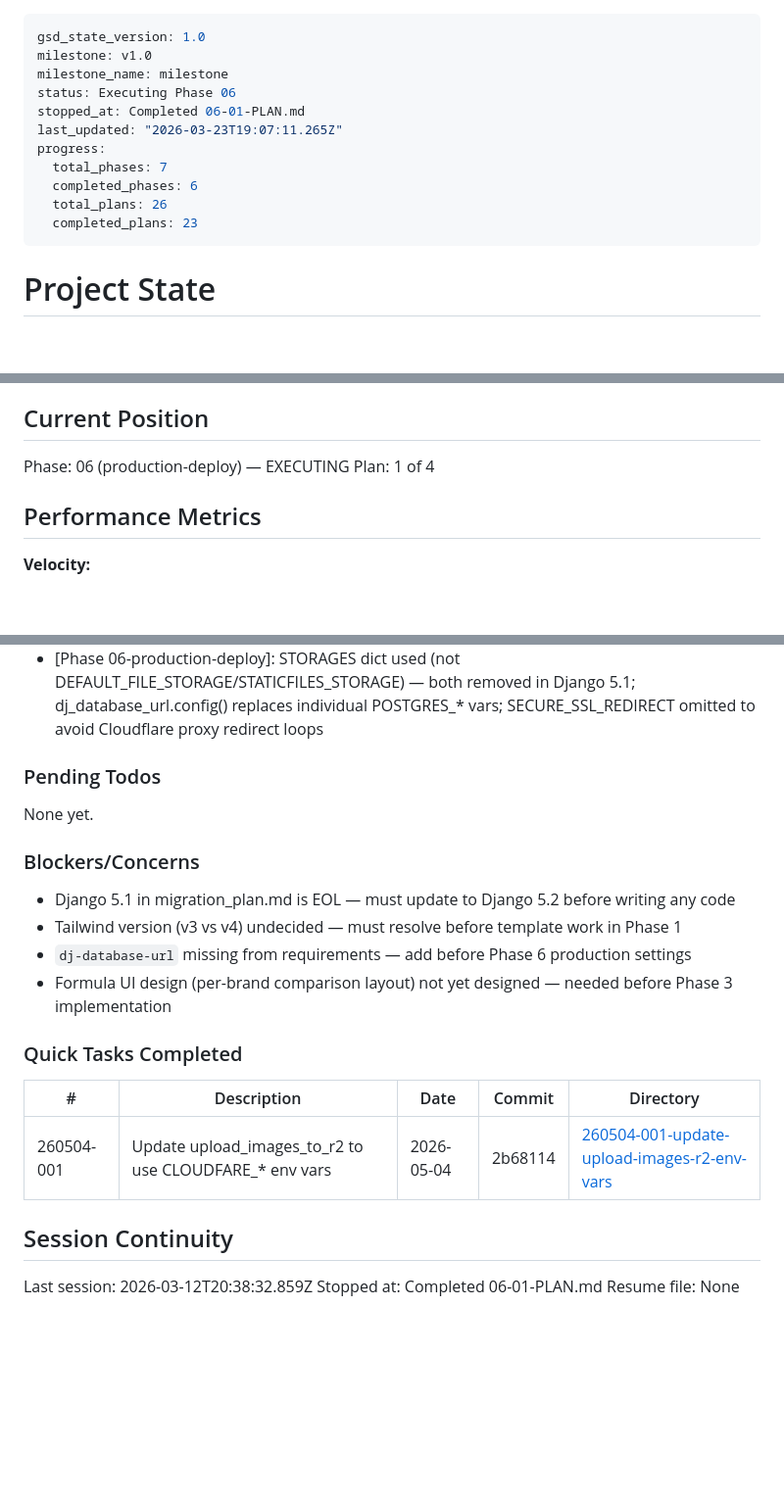
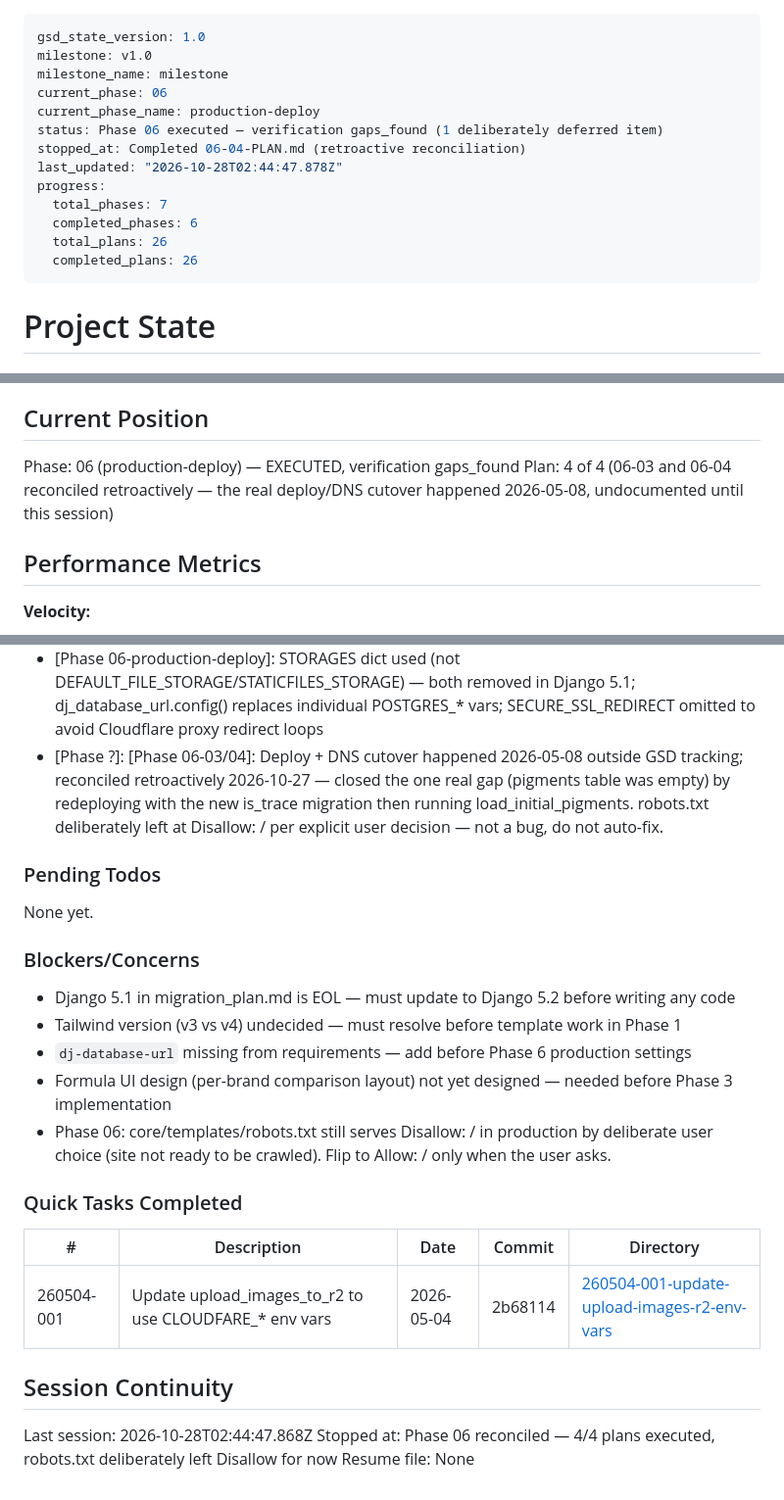
Before and after one commit to MFrancisca/a_forest_of_rabbits, a Markdown page: .planning/STATE.md, 3 parts joined by grey strips. Shown at 98% size. Drawn GitHub-style; blank space fills up the shorter version.

```diff
--- a/.planning/STATE.md
+++ b/.planning/STATE.md
@@ -2,14 +2,16 @@
 gsd_state_version: 1.0
 milestone: v1.0
 milestone_name: milestone
-status: Executing Phase 06
-stopped_at: Completed 06-01-PLAN.md
-last_updated: "2026-03-23T19:07:11.265Z"
+current_phase: 06
+current_phase_name: production-deploy
+status: Phase 06 executed — verification gaps_found (1 deliberately deferred item)
+stopped_at: Completed 06-04-PLAN.md (retroactive reconciliation)
+last_updated: "2026-10-28T02:44:47.878Z"
 progress:
   total_phases: 7
   completed_phases: 6
   total_plans: 26
-  completed_plans: 23
+  completed_plans: 26
 ---
 
 # Project State
@@ -23,8 +25,8 @@ See: .planning/PROJECT.md (updated 2026-03-06)
 
 ## Current Position
 
-Phase: 06 (production-deploy) — EXECUTING
-Plan: 1 of 4
+Phase: 06 (production-deploy) — EXECUTED, verification gaps_found
+Plan: 4 of 4 (06-03 and 06-04 reconciled retroactively — the real deploy/DNS cutover happened 2026-05-08, undocumented until this session)
 
 ## Performance Metrics
 
@@ -125,6 +127,7 @@ Recent decisions affecting current work:
 - [Phase 05.1-google-sites-scraper-and-importer]: create_project_page called with keyword args matching Plan 02 unit-tested signature (title, slug, body_html, category_name=) not RESEARCH.md positional signature
 - [Phase 05.1-google-sites-scraper-and-importer]: Playwright fetch and Django ORM calls split into two phases to avoid async context conflict — fetch all HTML first, then write all pages in a separate sync block
 - [Phase 06-production-deploy]: STORAGES dict used (not DEFAULT_FILE_STORAGE/STATICFILES_STORAGE) — both removed in Django 5.1; dj_database_url.config() replaces individual POSTGRES_* vars; SECURE_SSL_REDIRECT omitted to avoid Cloudflare proxy redirect loops
+- [Phase ?]: [Phase 06-03/04]: Deploy + DNS cutover happened 2026-05-08 outside GSD tracking; reconciled retroactively 2026-10-27 — closed the one real gap (pigments table was empty) by redeploying with the new is_trace migration then running load_initial_pigments. robots.txt deliberately left at Disallow: / per explicit user decision — not a bug, do not auto-fix.
 
 ### Pending Todos
 
@@ -136,6 +139,7 @@ None yet.
 - Tailwind version (v3 vs v4) undecided — must resolve before template work in Phase 1
 - `dj-database-url` missing from requirements — add before Phase 6 production settings
 - Formula UI design (per-brand comparison layout) not yet designed — needed before Phase 3 implementation
+- Phase 06: core/templates/robots.txt still serves Disallow: / in production by deliberate user choice (site not ready to be crawled). Flip to Allow: / only when the user asks.
 
 ### Quick Tasks Completed
 
@@ -145,6 +149,6 @@ None yet.
 
 ## Session Continuity
 
-Last session: 2026-03-12T20:38:32.859Z
-Stopped at: Completed 06-01-PLAN.md
+Last session: 2026-10-28T02:44:47.868Z
+Stopped at: Phase 06 reconciled — 4/4 plans executed, robots.txt deliberately left Disallow for now
 Resume file: None
```
Also changed, not shown: .planning/ROADMAP.md (+34 -8 lines).
